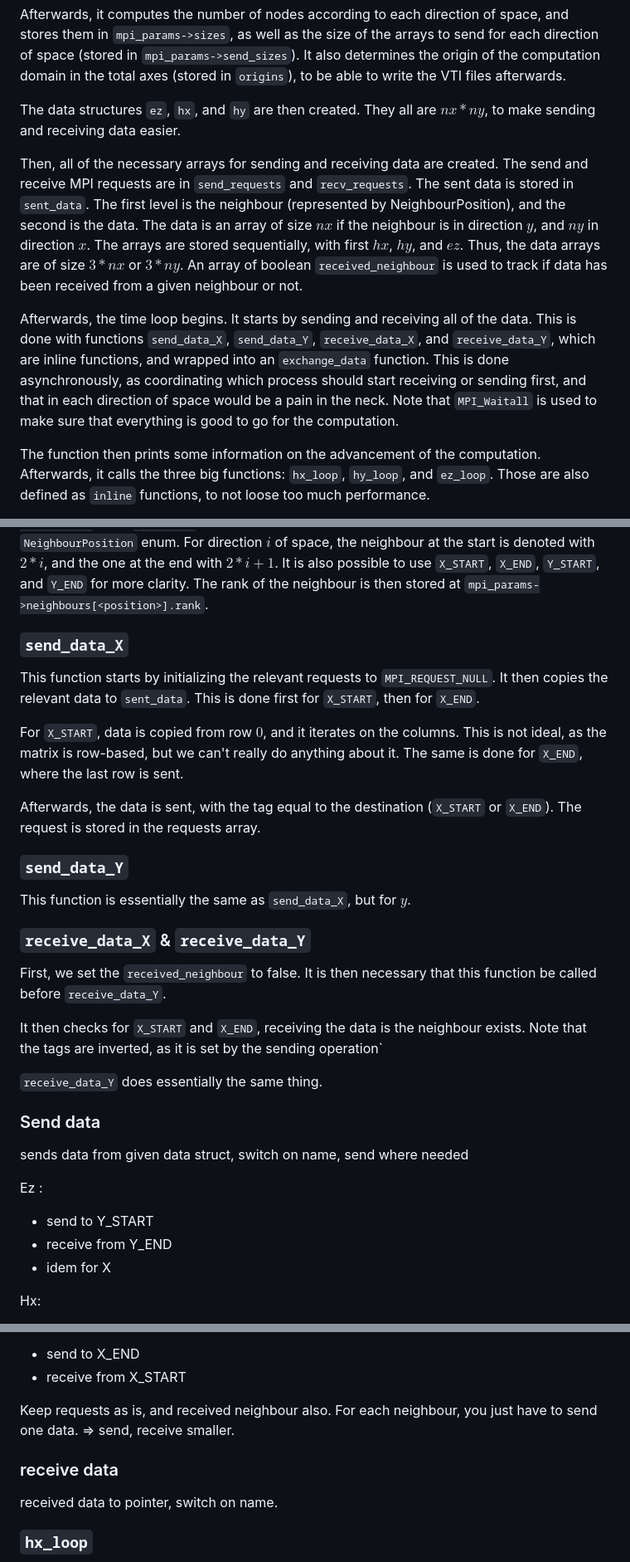
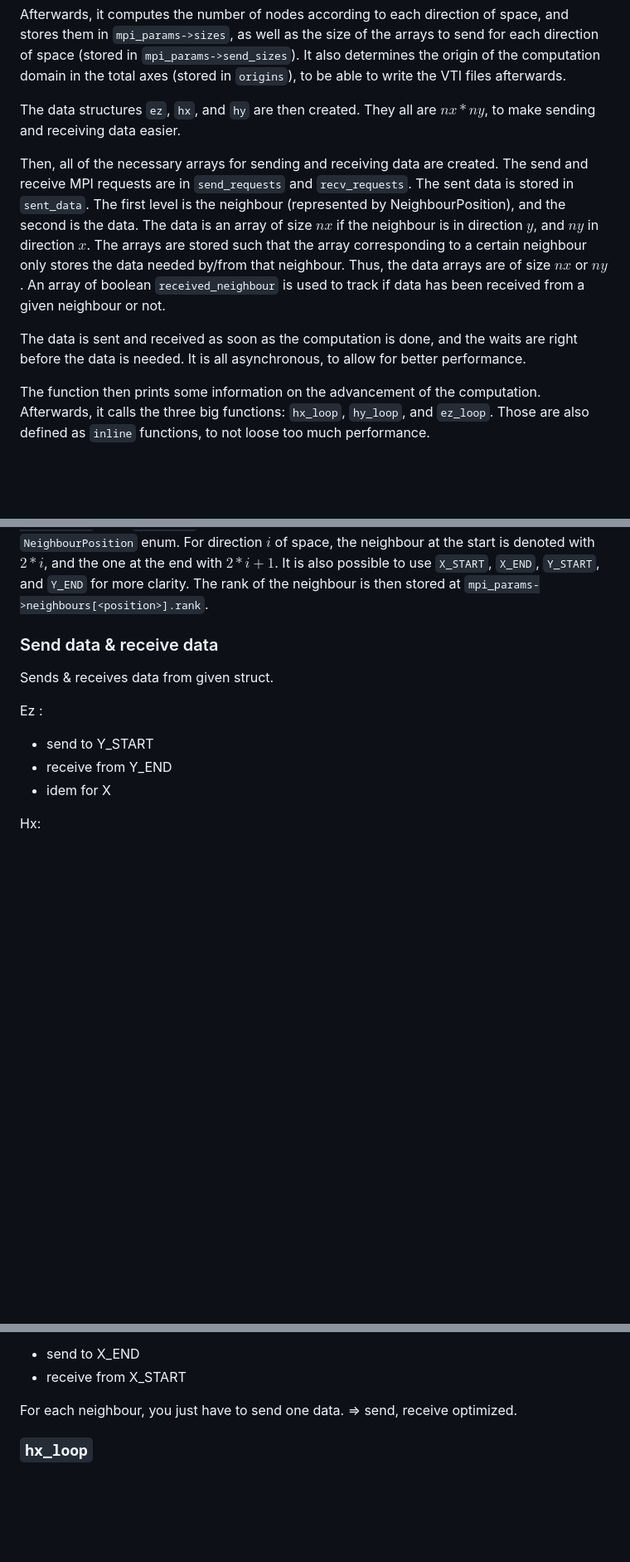
Before and after one commit to Aerozine/EM-Wave, a Markdown page: doc/mpi.md, 3 parts joined by grey strips. Shown: that part at 83% size. GitHub-like rendering; blank space fills up the shorter version.

Commit message:
mpi: docs (more or less)

```diff
--- a/doc/mpi.md
+++ b/doc/mpi.md
@@ -16,9 +16,9 @@ Afterwards, it computes the number of nodes according to each direction of space
 
 The data structures `ez`, `hx`, and `hy` are then created. They all are $nx * ny$, to make sending and receiving data easier.
 
-Then, all of the necessary arrays for sending and receiving data are created. The send and receive MPI requests are in `send_requests` and `recv_requests`. The sent data is stored in `sent_data`. The first level is the neighbour (represented by NeighbourPosition), and the second is the data. The data is an array of size $nx$ if the neighbour is in direction $y$, and $ny$ in direction $x$. The arrays are stored sequentially, with first $hx$, $hy$, and $ez$. Thus, the data arrays are of size $3 * nx$ or $3 * ny$. An array of boolean `received_neighbour` is used to track if data has been received from a given neighbour or not.
+Then, all of the necessary arrays for sending and receiving data are created. The send and receive MPI requests are in `send_requests` and `recv_requests`. The sent data is stored in `sent_data`. The first level is the neighbour (represented by NeighbourPosition), and the second is the data. The data is an array of size $nx$ if the neighbour is in direction $y$, and $ny$ in direction $x$. The arrays are stored such that the array corresponding to a certain neighbour only stores the data needed by/from that neighbour. Thus, the data arrays are of size $nx$ or $ny$. An array of boolean `received_neighbour` is used to track if data has been received from a given neighbour or not.
 
-Afterwards, the time loop begins. It starts by sending and receiving all of the data. This is done with functions `send_data_X`, `send_data_Y`, `receive_data_X`, and `receive_data_Y`, which are inline functions, and wrapped into an `exchange_data` function. This is done asynchronously, as coordinating which process should start receiving or sending first, and that in each direction of space would be a pain in the neck. Note that `MPI_Waitall` is used to make sure that everything is good to go for the computation.
+The data is sent and received as soon as the computation is done, and the waits are right before the data is needed. It is all asynchronous, to allow for better performance.
 
 The function then prints some information on the advancement of the computation. Afterwards, it calls the three big functions: `hx_loop`, `hy_loop`, and `ez_loop`. Those are also defined as `inline` functions, to not loose too much performance.
 
@@ -34,29 +34,9 @@ The start and end of the processe's computation domain are then determined, taki
 
 The neighbours are then determined, using `MPI_Cart_shift`. They are stored in `mpi_params->neighbours`, as a `neighbour` structure. The position of neighbours is tracked with a `NeighbourPosition` enum. For direction $i$ of space, the neighbour at the start is denoted with $2 * i$, and the one at the end with $2 * i + 1$. It is also possible to use `X_START`, `X_END`, `Y_START`, and `Y_END` for more clarity. The rank of the neighbour is then stored at `mpi_params->neighbours[<position>].rank`.
 
-### `send_data_X`
+### Send data & receive data
 
-This function starts by initializing the relevant requests to `MPI_REQUEST_NULL`. It then copies the relevant data to `sent_data`. This is done first for `X_START`, then for `X_END`.
-
-For `X_START`, data is copied from row $0$, and it iterates on the columns. This is not ideal, as the matrix is row-based, but we can't really do anything about it. The same is done for `X_END`, where the last row is sent.
-
-Afterwards, the data is sent, with the tag equal to the destination (`X_START` or `X_END`). The request is stored in the requests array.
-
-### `send_data_Y`
-
-This function is essentially the same as `send_data_X`, but for $y$.
-
-### `receive_data_X` & `receive_data_Y`
-
-First, we set the `received_neighbour` to false. It is then necessary that this function be called before `receive_data_Y`.
-
-It then checks for `X_START` and `X_END`, receiving the data is the neighbour exists. Note that the tags are inverted, as it is set by the sending operation`
-
-`receive_data_Y` does essentially the same thing.
-
-### Send data
-
-sends data from given data struct, switch on name, send where needed
+Sends & receives data from given struct.
 
 Ez :
 
@@ -74,12 +54,7 @@ Hy:
 -   send to X_END
 -   receive from X_START
 
-Keep requests as is, and received neighbour also.
-For each neighbour, you just have to send one data. => send, receive smaller.
-
-### receive data
-
-received data to pointer, switch on name.
+For each neighbour, you just have to send one data. => send, receive optimized.
 
 ### `hx_loop`
 
```
